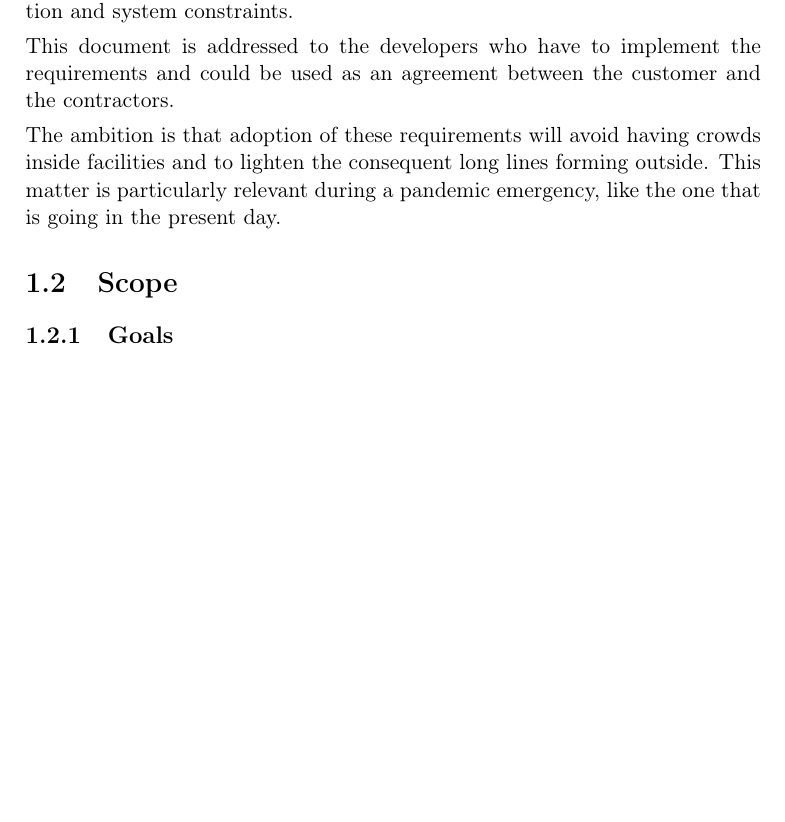
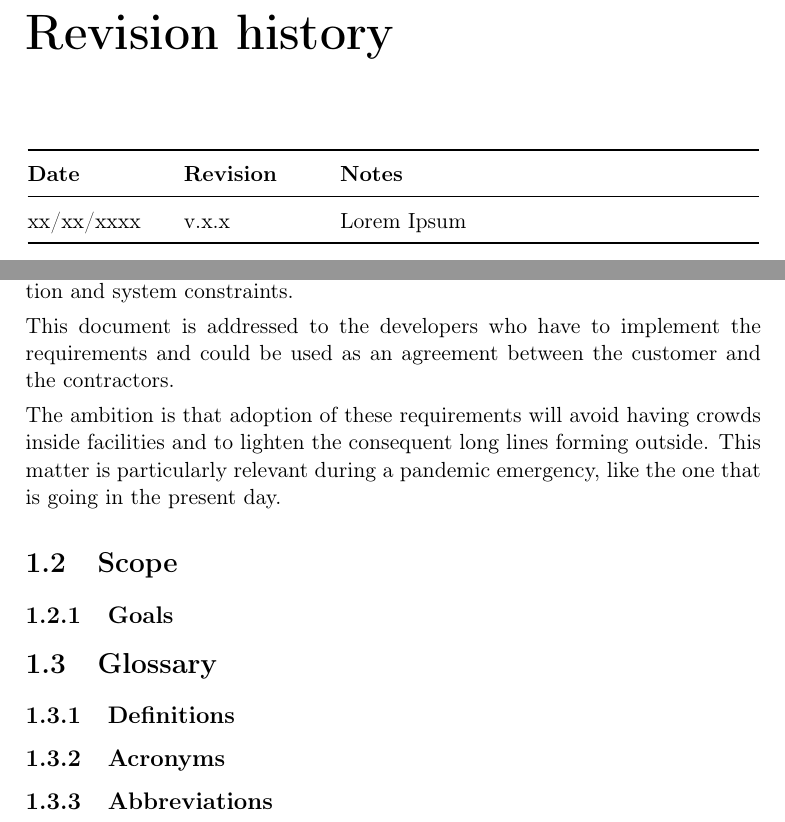
Before and after one commit to snegrini/CLup-SE2-Project-2021, a LaTeX book (RASD/RASD.tex, which reads RASD/chapters/1_introduction.tex, RASD/preamble.sty, RASD/structure/revision_history.tex): part of page 2 of 9 before the commit and two parts of pages 1 and 3 of 9 after it, the two joined at a grey line, cut at the place of the change, the shorter picture padded with empty space. Compiled offline with pdfLaTeX.

Commit message:
Add revision history

```diff
--- a/RASD/chapters/1_introduction.tex
+++ b/RASD/chapters/1_introduction.tex
@@ -11,3 +11,8 @@ The ambition is that adoption of these requirements will avoid having crowds ins
 \section{Scope}
 
 \subsection{Goals}
+
+\section{Glossary}
+\subsection{Definitions}
+\subsection{Acronyms}
+\subsection{Abbreviations}
--- a/RASD/preamble.sty
+++ b/RASD/preamble.sty
@@ -11,7 +11,11 @@
 \setlength{\parindent}{0pt}
 \setlength{\parskip}{0.3\baselineskip}
 
-%\RequirePackage{biblatex}
+\RequirePackage{booktabs}
+
+\RequirePackage{biblatex}
 
 \setcounter{tocdepth}{2}
 \setcounter{secnumdepth}{2}
+
+\renewcommand{\arraystretch}{1.3}
--- /dev/null
+++ b/RASD/structure/revision_history.tex
@@ -0,0 +1,11 @@
+\chapter*{Revision history}
+
+\begin{center}
+	\begin{tabular}{@{}p{0.18\linewidth} p{0.18\linewidth} p{0.57\linewidth}@{}}
+		\toprule
+		\textbf{Date} & \textbf{Revision} & \textbf{Notes}\\
+		\midrule
+		xx/xx/xxxx & v.x.x & Lorem Ipsum\\
+		\bottomrule
+	\end{tabular}
+\end{center}
```
Also changed, not shown: RASD/RASD.tex (+8 -2 lines), RASD/chapters/6_references.tex (deleted, +0 -1 lines), RASD/chapters/6_appendices.tex (renamed from RASD/chapters/7_appendices.tex), 2 other files.
